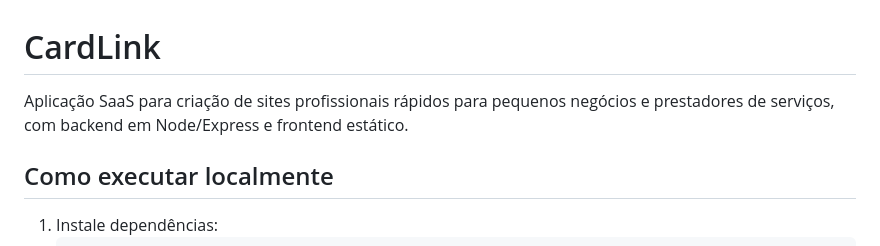
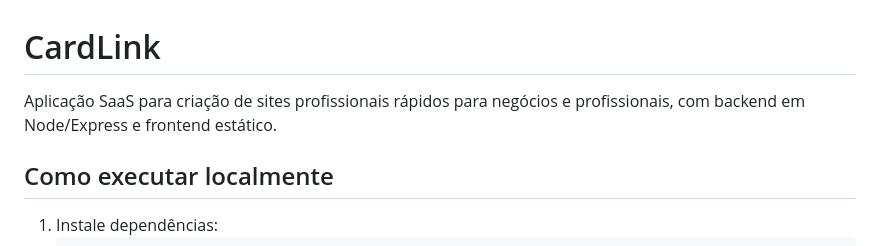
Before and after one commit to pmorollo/cardlink, a Markdown page: README.md, the part around the change. Drawn GitHub-style.

Commit message:
docs: ajustar definição técnica do público

```diff
--- a/README.md
+++ b/README.md
@@ -1,6 +1,6 @@
 # CardLink
 
-Aplicação SaaS para criação de sites profissionais rápidos para pequenos negócios e prestadores de serviços, com backend em Node/Express e frontend estático.
+Aplicação SaaS para criação de sites profissionais rápidos para negócios e profissionais, com backend em Node/Express e frontend estático.
 
 ## Como executar localmente
 
```
